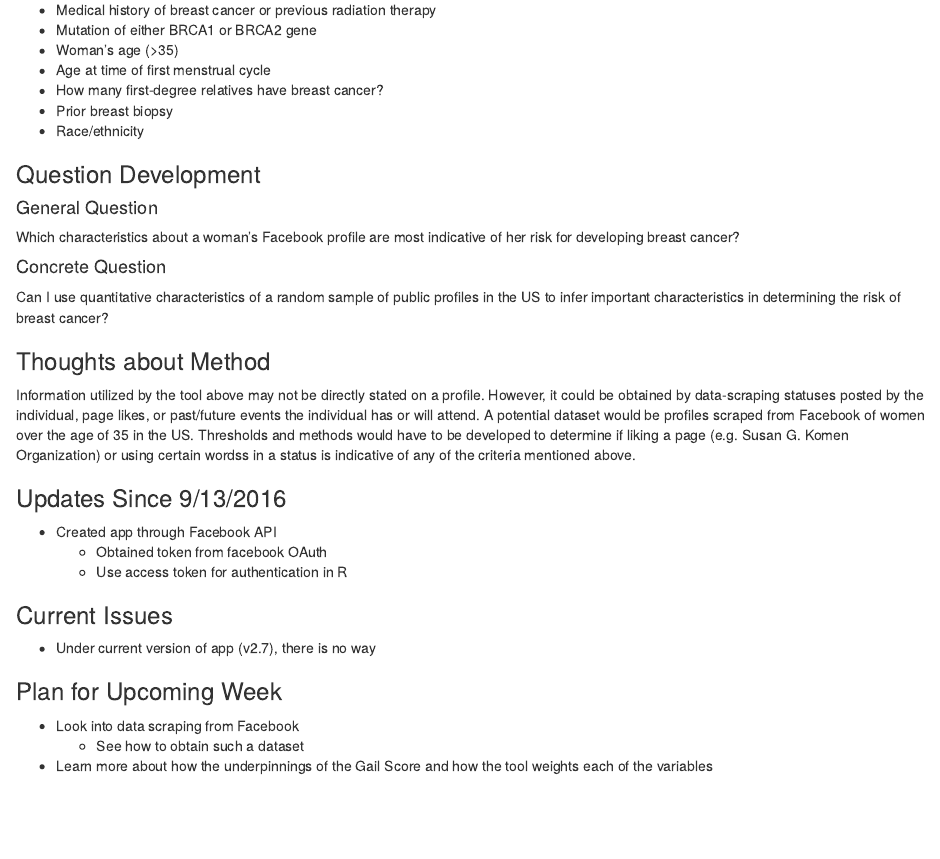
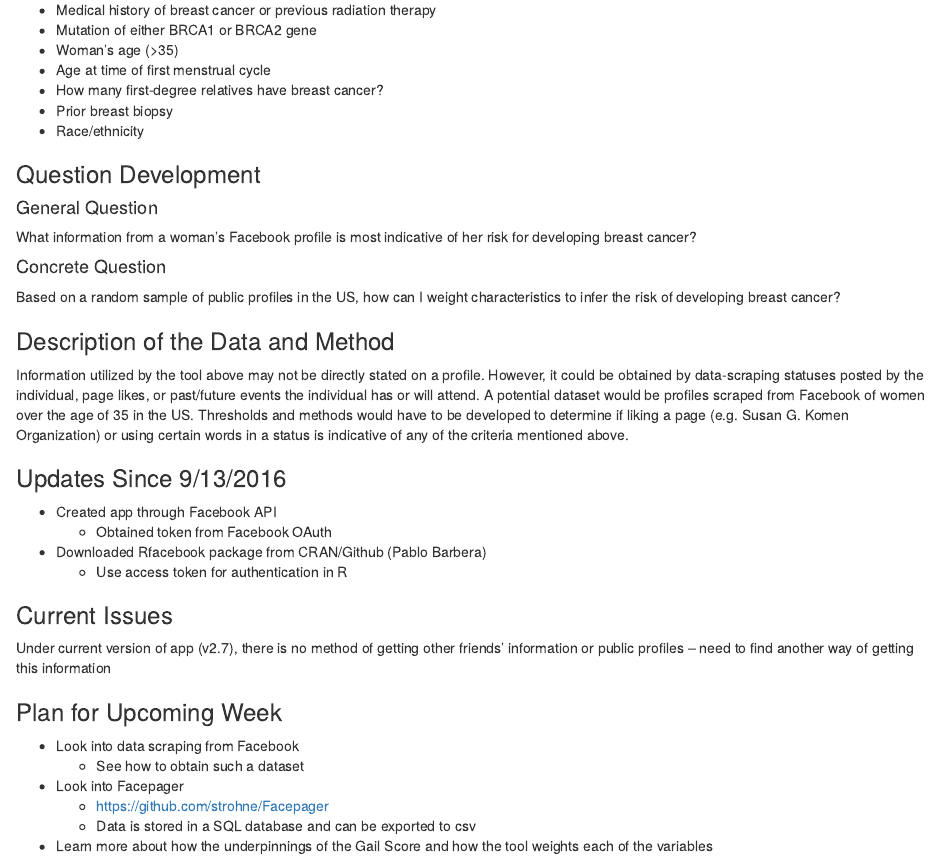
Before and after one commit to muschellij2/ADS-Q1-Project, an R Markdown document (Analysis_v1.Rmd): the page in a window 1100 px wide, from 300 px down. The pictures show the output file Analysis_v1.html that the author committed with the source, opened offline.

Commit message:
Modified question and updated plan for next week

```diff
--- a/Analysis_v1.Rmd
+++ b/Analysis_v1.Rmd
@@ -21,28 +21,30 @@ The Gail Score is a risk assessment tool to quantify a woman's risk for developi
 ### Question Development
 #### General Question
 
-Which characteristics about a woman's Facebook profile are most indicative of her risk for developing breast cancer?
+What information from a woman's Facebook profile is most indicative of her risk for developing breast cancer?
 
 #### Concrete Question
 
-Can I use quantitative characteristics of a random sample of public profiles in the US to infer important characteristics in determining the risk of breast cancer?
+Based on a random sample of public profiles in the US, how can I weight characteristics to infer the risk of developing breast cancer?
 
-### Thoughts about Method
+### Description of the Data and Method
 
-Information utilized by the tool above may not be directly stated on a profile. However, it could be obtained by data-scraping statuses posted by the individual, page likes, or past/future events the individual has or will attend. A potential dataset would be profiles scraped from Facebook of women over the age of 35 in the US. Thresholds and methods would have to be developed to determine if liking a page (e.g. Susan G. Komen Organization) or using certain wordss in a status is indicative of any of the criteria mentioned above.
+Information utilized by the tool above may not be directly stated on a profile. However, it could be obtained by data-scraping statuses posted by the individual, page likes, or past/future events the individual has or will attend. A potential dataset would be profiles scraped from Facebook of women over the age of 35 in the US. Thresholds and methods would have to be developed to determine if liking a page (e.g. Susan G. Komen Organization) or using certain words in a status is indicative of any of the criteria mentioned above.
 
 ### Updates Since 9/13/2016
 * Created app through Facebook API
     + Obtained token from Facebook OAuth
+* Downloaded Rfacebook package from CRAN/Github (Pablo Barbera)
     + Use access token for authentication in R
 
 ### Current Issues
-* Under current version of app (v2.7), there is no way
-
-
+Under current version of app (v2.7), there is no method of getting other friends' information or public profiles -- need to find another way of getting this information
 
 ### Plan for Upcoming Week
 
 * Look into data scraping from Facebook
     + See how to obtain such a dataset
+* Look into Facepager
+    + <https://github.com/strohne/Facepager>
+    + Data is stored in a SQL database and can be exported to csv
 * Learn more about how the underpinnings of the Gail Score and how the tool weights each of the variables
```
Also changed, not shown: Analysis_v1.html.
